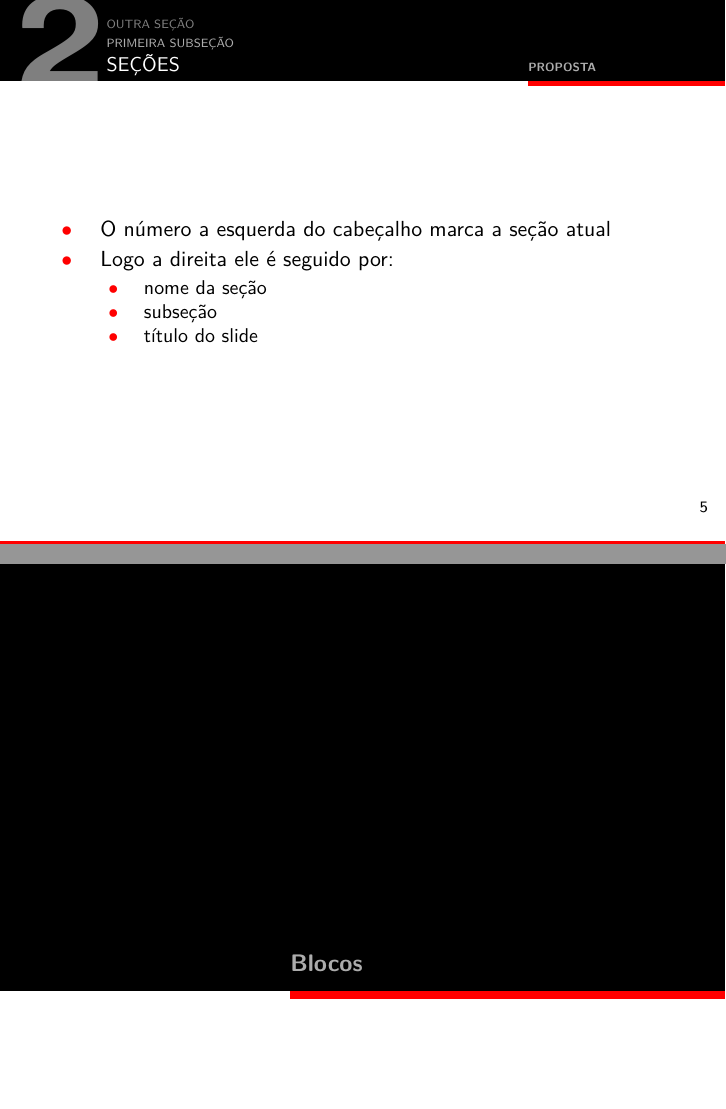
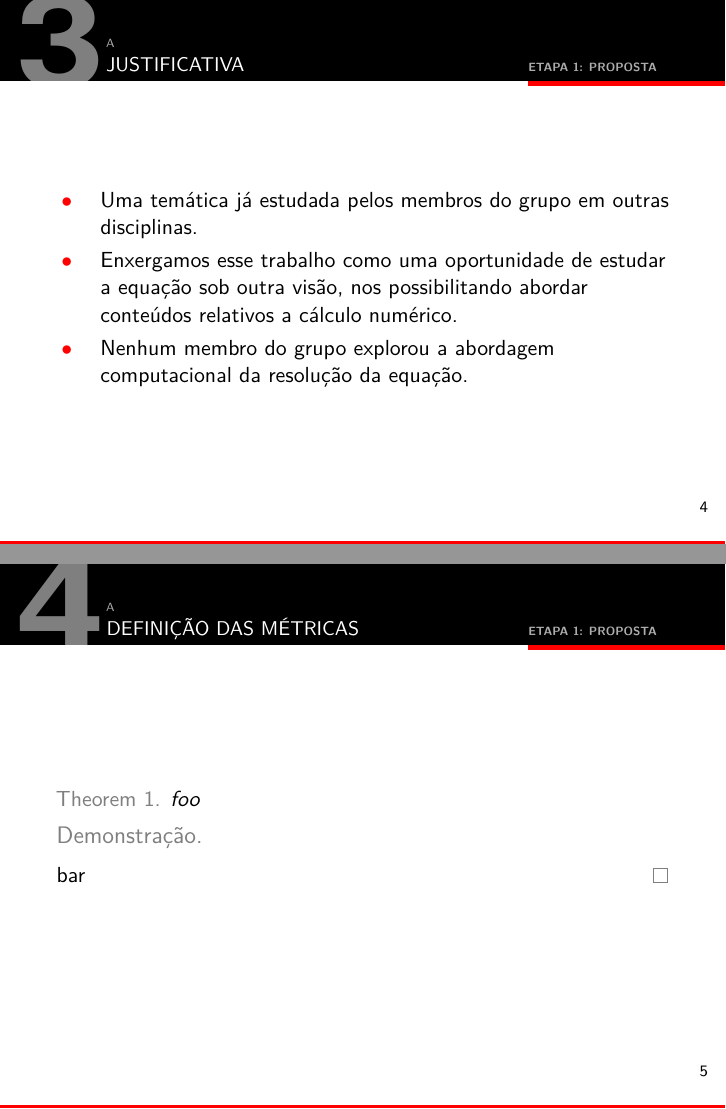
Before and after one commit to enzolisp/perf_analysis, LaTeX slides (slides/beamer.tex): pages 5 and 6 of 10 before the commit and pages 4 and 5 of 7 after it, joined at a grey line. Compiled offline with pdfLaTeX.

Commit message:
beamer.tex

```diff
--- a/slides/beamer.tex
+++ b/slides/beamer.tex
@@ -33,8 +33,8 @@
 
 % Define the title with \title[short title]{long title}
 % Short title is optional
-\title[Proposta]
-      {Avaliação de Desempenho - Etapa 1: Proposta}
+\title[Etapa 1: Proposta]
+      {Avaliação de Desempenho Etapa 1: Proposta}
 
 % Optional subtitle
 % \subtitle{Congresso XYZ}
@@ -42,7 +42,7 @@
 \date{Agosto de 2025}
 
 % Author information
-\author{Enzo Lisbôa Peixoto, Nathan Mattes e Pedro Scholz Soares}
+\author{Enzo Lisbôa Peixoto, Nathan Mattes e \\Pedro Scholz Soares}
 \institute{Instituto de Informática --- UFRGS\\\texttt{inf.ufrgs.br/\~{}bmenegola}}
 
 \begin{document}
@@ -57 +57,2 @@
 
+\section{a}
@@ -67,6 +67,8 @@
     \end{itemize}
 }
 
+\section{a}
+
 \frame{
     \frametitle{Método de Análise}
 
@@ -75,31 +77,36 @@
     \end{itemize}
 }
 
-\section{Outra seção}
-\subsection{Primeira subseção}
+%\section{Outra seção}
+%\subsection{Primeira subseção}
+
+\section{a}
 
 \frame{
-    \frametitle{Seções}
+    \frametitle{Justificativa}
 
     \begin{itemize}
-        \item O número a esquerda do cabeçalho marca a seção atual
-        \item Logo a direita ele é seguido por:
-        \begin{itemize}
-            \item nome da seção
-            \item subseção
-            \item título do slide
-        \end{itemize}
+        \item Uma temática já estudada pelos membros do grupo em outras disciplinas.
+        \item Enxergamos esse trabalho como uma oportunidade de estudar a equação sob outra visão, nos possibilitando abordar conteúdos relativos a cálculo numérico.
+        \item Nenhum membro do grupo explorou a abordagem computacional da resolução da equação.
+        %\begin{itemize}
+        %    \item nome da seção
+        %    \item subseção
+        %    \item título do slide
+        %\end{itemize}
     \end{itemize}
 }
 
-\section{Blocos}
+\section{a}
 
-\begin{frame}[plain]
- \sectionpage
-\end{frame}
+%\section{Blocos}
+
+%\begin{frame}[plain]
+% \sectionpage
+%\end{frame}
 
 \frame{
-    \frametitle{Teoremas}
+    \frametitle{Definição das Métricas}
 
     \begin{theorem}
         foo
```
Also changed, not shown: slides/beamer.tex (23 more changed lines).
